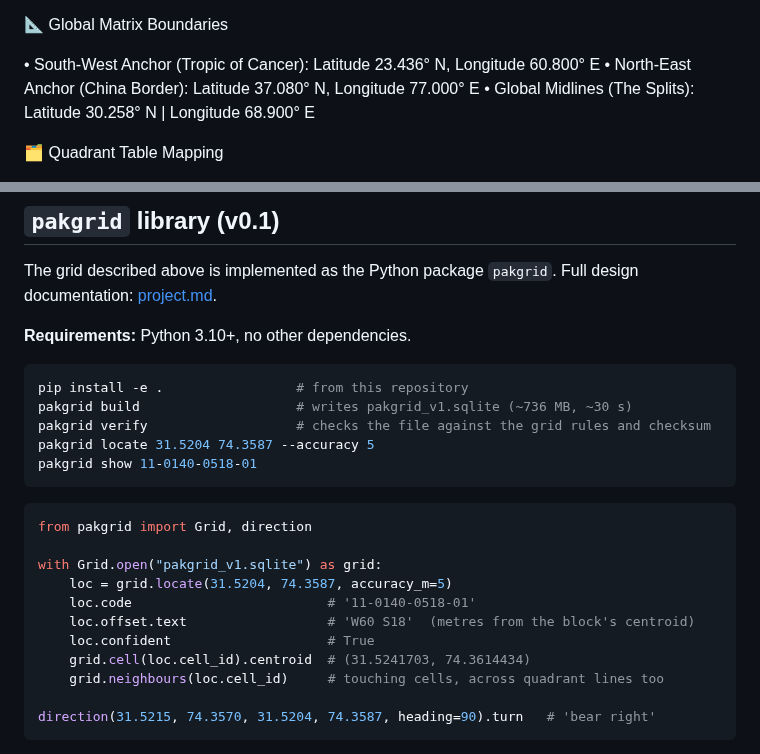
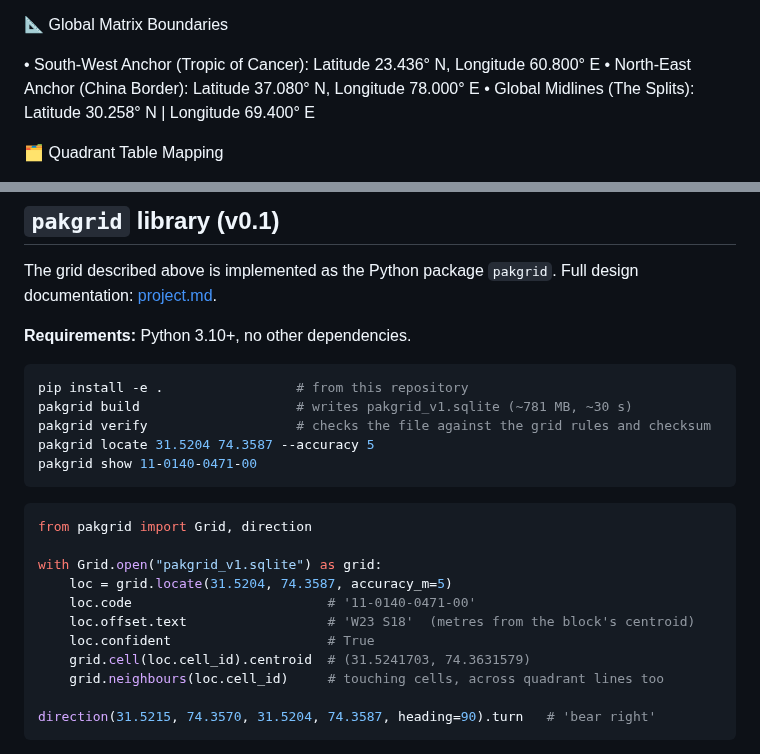
Before and after one commit to sahir2947/Pakistan-National-Grid-Mapping, a Markdown page: README.md, 2 parts joined by grey strips. GitHub-like rendering.

````diff
--- a/README.md
+++ b/README.md
@@ -15,8 +15,8 @@ To eliminate processing overhead and reduce database index sizes, the master bou
 📐 Global Matrix Boundaries
 
 • South-West Anchor (Tropic of Cancer): Latitude 23.436° N, Longitude 60.800° E
-• North-East Anchor (China Border): Latitude 37.080° N, Longitude 77.000° E
-• Global Midlines (The Splits): Latitude 30.258° N | Longitude 68.900° E
+• North-East Anchor (China Border): Latitude 37.080° N, Longitude 78.000° E
+• Global Midlines (The Splits): Latitude 30.258° N | Longitude 69.400° E
 
 🗂️ Quadrant Table Mapping
 
@@ -130,10 +130,10 @@ Full design documentation: [project.md](project.md).
 
 ```bash
 pip install -e .                 # from this repository
-pakgrid build                    # writes pakgrid_v1.sqlite (~736 MB, ~30 s)
+pakgrid build                    # writes pakgrid_v1.sqlite (~781 MB, ~30 s)
 pakgrid verify                   # checks the file against the grid rules and checksum
 pakgrid locate 31.5204 74.3587 --accuracy 5
-pakgrid show 11-0140-0518-01
+pakgrid show 11-0140-0471-00
 ```
 
 ```python
@@ -141,10 +141,10 @@ from pakgrid import Grid, direction
 
 with Grid.open("pakgrid_v1.sqlite") as grid:
     loc = grid.locate(31.5204, 74.3587, accuracy_m=5)
-    loc.code                         # '11-0140-0518-01'
-    loc.offset.text                  # 'W60 S18'  (metres from the block's centroid)
+    loc.code                         # '11-0140-0471-00'
+    loc.offset.text                  # 'W23 S18'  (metres from the block's centroid)
     loc.confident                    # True
-    grid.cell(loc.cell_id).centroid  # (31.5241703, 74.3614434)
+    grid.cell(loc.cell_id).centroid  # (31.5241703, 74.3631579)
     grid.neighbours(loc.cell_id)     # touching cells, across quadrant lines too
 
 direction(31.5215, 74.3570, 31.5204, 74.3587, heading=90).turn   # 'bear right'
````
Also changed, not shown: project.md (+81 -79 lines), viewer/README.md (+3 -3 lines), docs/grid_schematic.png, 13 other files.
